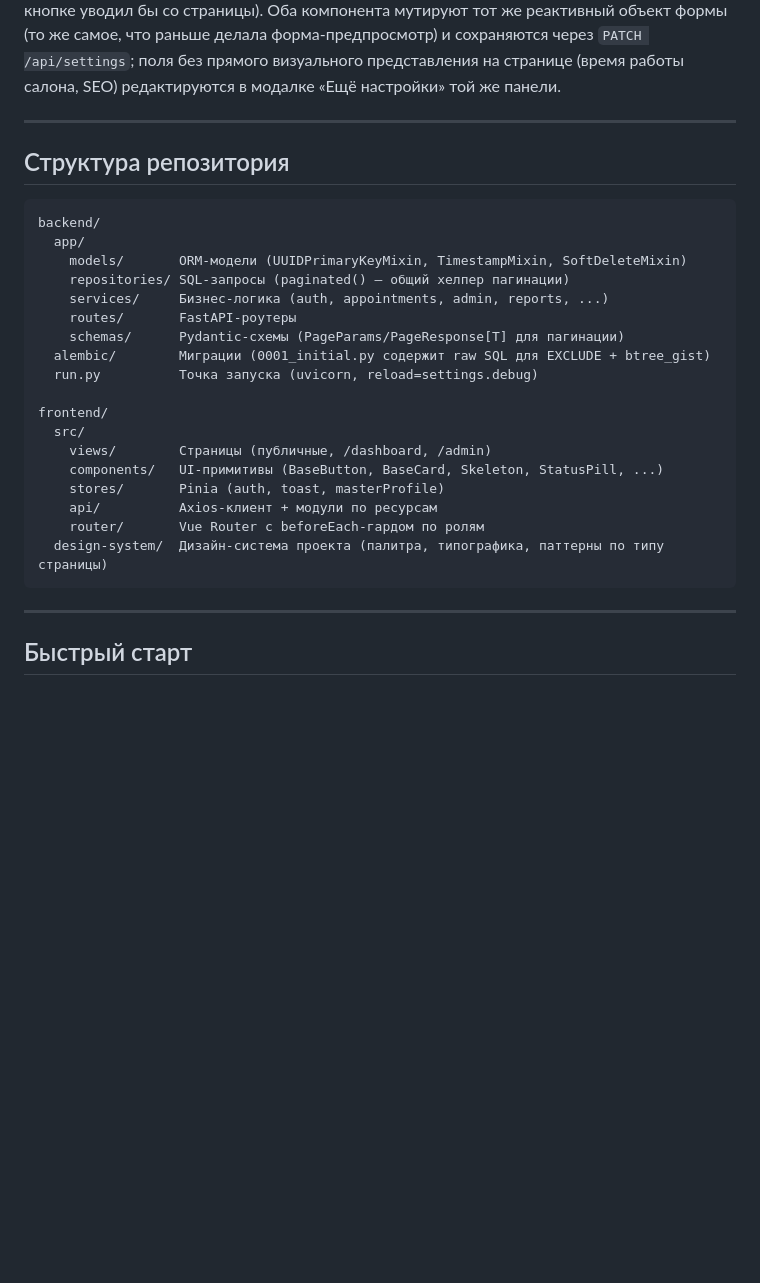
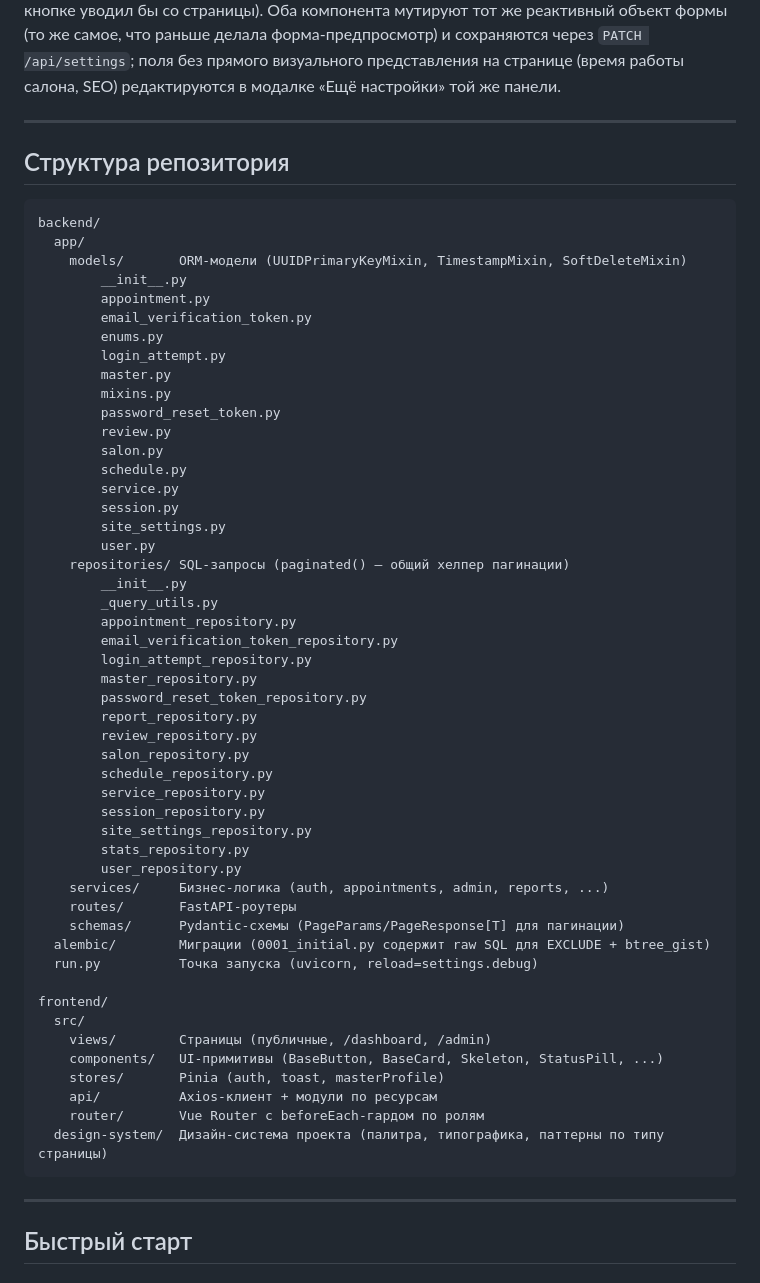
Before and after one commit to Stonuv/fastapi_hair_salon, a Markdown page: README.md, the part around the change. Rendered like a GitHub page; blank space fills up the shorter version.

````diff
--- a/README.md
+++ b/README.md
@@ -47,6 +47,7 @@
 
 **Инлайн-WYSIWYG** в «Админ → Настройки» (`views/admin/AdminSettingsLive.vue`): рендеринг главной вынесен в переиспользуемые `components/AppHeader.vue`, `components/HomePreview.vue`, `components/AppFooter.vue`, которые получили необязательные пропы `editable`/`content` (по умолчанию `false`/из стора — публичный сайт этим не затронут). При `editable` текстовые узлы рендерятся через `components/ui/EditableText.vue` (input/автоширящийся textarea вместо текста), а ссылки/кнопки-переходы — через `components/ui/EditableLink.vue` (не-навигирующий `<span>` вместо `router-link`/`<a>`, иначе клик по редактируемому бренду/hero-кнопке уводил бы со страницы). Оба компонента мутируют тот же реактивный объект формы (то же самое, что раньше делала форма-предпросмотр) и сохраняются через `PATCH /api/settings`; поля без прямого визуального представления на странице (время работы салона, SEO) редактируются в модалке «Ещё настройки» той же панели.
 
+
 ---
 
 ## Структура репозитория
@@ -55,7 +56,38 @@
 backend/
   app/
     models/       ORM-модели (UUIDPrimaryKeyMixin, TimestampMixin, SoftDeleteMixin)
+		__init__.py
+        appointment.py
+        email_verification_token.py
+        enums.py
+		login_attempt.py
+		master.py
+		mixins.py
+		password_reset_token.py
+		review.py
+		salon.py
+		schedule.py
+		service.py
+		session.py
+		site_settings.py
+		user.py
     repositories/ SQL-запросы (paginated() — общий хелпер пагинации)
+		__init__.py
+		_query_utils.py
+		appointment_repository.py
+		email_verification_token_repository.py
+		login_attempt_repository.py
+		master_repository.py
+		password_reset_token_repository.py
+		report_repository.py
+		review_repository.py
+		salon_repository.py
+		schedule_repository.py
+		service_repository.py
+		session_repository.py
+		site_settings_repository.py
+		stats_repository.py
+		user_repository.py
     services/     Бизнес-логика (auth, appointments, admin, reports, ...)
     routes/       FastAPI-роутеры
     schemas/      Pydantic-схемы (PageParams/PageResponse[T] для пагинации)
@@ -73,6 +105,7 @@ frontend/
 ```
 
 ---
+
 
 ## Быстрый старт
 
````
